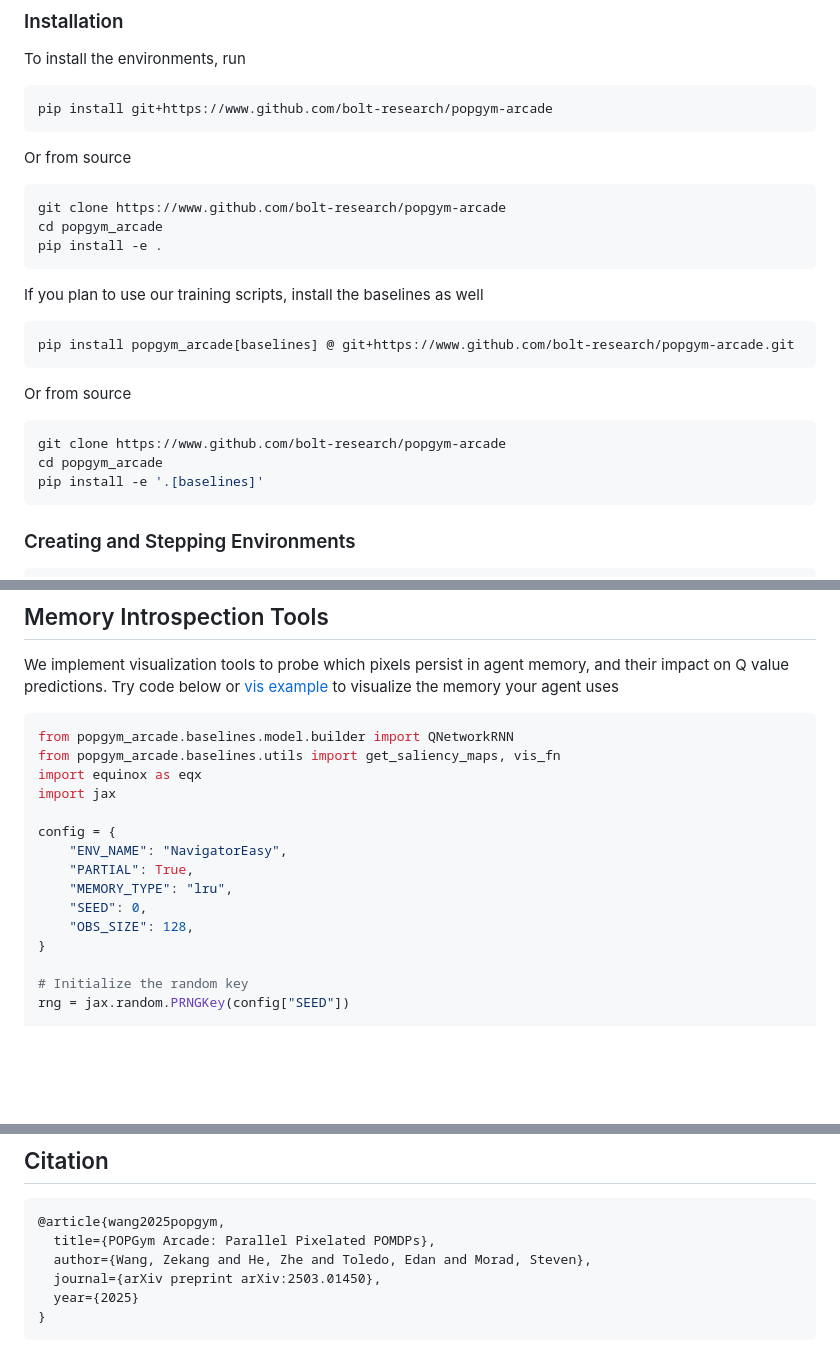
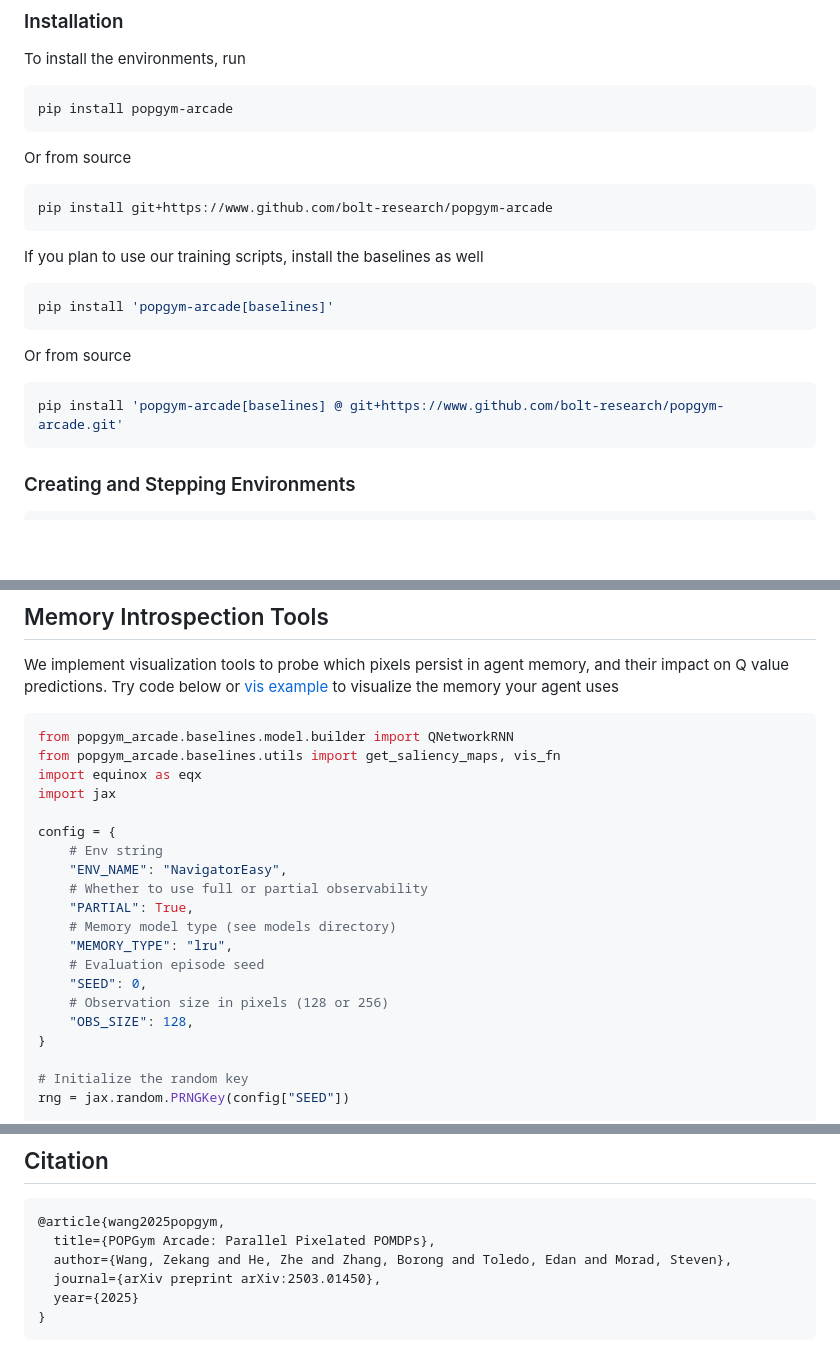
Before and after one commit to bolt-research/popgym-arcade, a Markdown page: README.md, 3 parts joined by grey strips. GitHub-like rendering; blank space fills up the shorter version.

Commit message:
Update readme for release 0.0.1

````diff
--- a/README.md
+++ b/README.md
@@ -94,29 +95,25 @@ You can expect millions of frames per second on a consumer-grade GPU. With `obs_
 To install the environments, run
 
 ```bash
-pip install git+https://www.github.com/bolt-research/popgym-arcade
+pip install popgym-arcade
 ```
 
 Or from source
 
 ```bash
-git clone https://www.github.com/bolt-research/popgym-arcade
-cd popgym_arcade
-pip install -e .
+pip install git+https://www.github.com/bolt-research/popgym-arcade
 ```
 
 If you plan to use our training scripts, install the baselines as well
 
 ```bash
-pip install popgym_arcade[baselines] @ git+https://www.github.com/bolt-research/popgym-arcade.git
+pip install 'popgym-arcade[baselines]'
 ```
 
 Or from source
 
 ```bash
-git clone https://www.github.com/bolt-research/popgym-arcade
-cd popgym_arcade
-pip install -e '.[baselines]'
+pip install 'popgym-arcade[baselines] @ git+https://www.github.com/bolt-research/popgym-arcade.git'
 ```
 
 ### Creating and Stepping Environments
@@ -189,10 +186,15 @@ import equinox as eqx
 import jax
 
 config = {
+    # Env string
     "ENV_NAME": "NavigatorEasy",
+    # Whether to use full or partial observability
     "PARTIAL": True,
+    # Memory model type (see models directory)
     "MEMORY_TYPE": "lru",
+    # Evaluation episode seed
     "SEED": 0,
+    # Observation size in pixels (128 or 256)
     "OBS_SIZE": 128,
 }
 
@@ -220,7 +222,7 @@ vis_fn(grads, obs_seq, config, use_latex=False)
 ```
 @article{wang2025popgym,
   title={POPGym Arcade: Parallel Pixelated POMDPs},
-  author={Wang, Zekang and He, Zhe and Toledo, Edan and Morad, Steven},
+  author={Wang, Zekang and He, Zhe and Zhang, Borong and Toledo, Edan and Morad, Steven},
   journal={arXiv preprint arXiv:2503.01450},
   year={2025}
 }
````
Also changed, not shown: other parts of README.md (+1 -0 lines).
